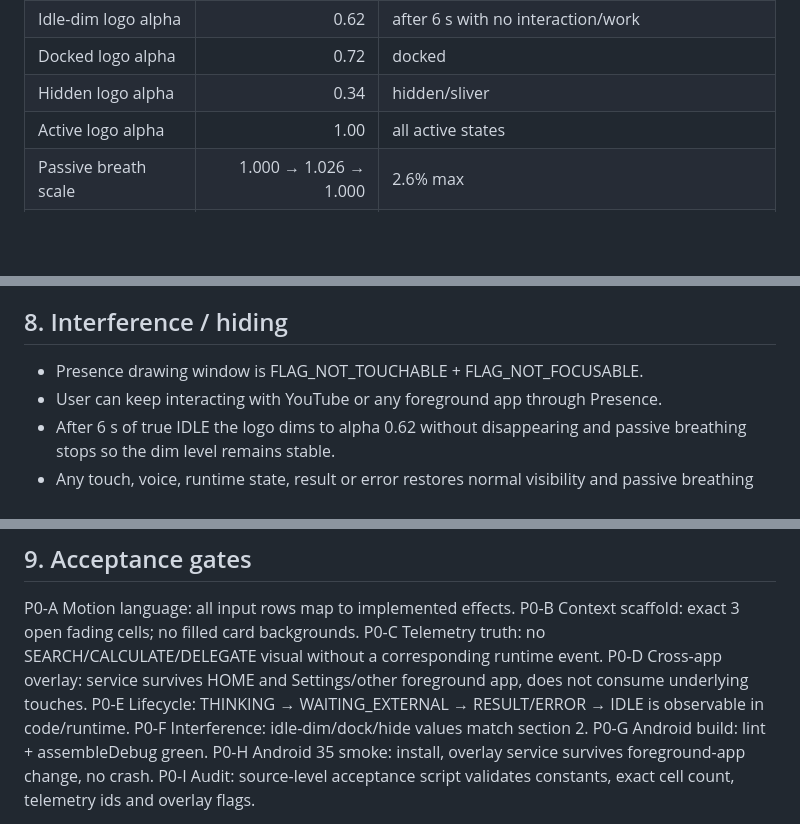
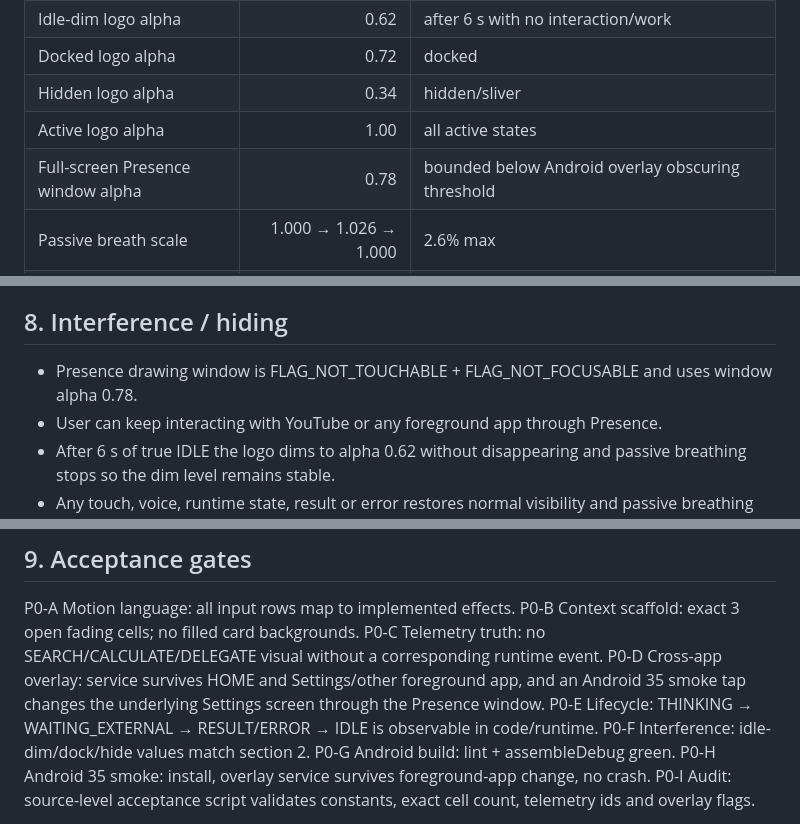
Before and after one commit to Ihorog/Ci-Contact-Kernel, a Markdown page: docs/CI_PRESENCE_LAYER_V1.md, 3 parts joined by grey strips. GitHub-like rendering; blank space fills up the shorter version.

Commit message:
docs: make overlay touch-through a measured gate

```diff
--- a/docs/CI_PRESENCE_LAYER_V1.md
+++ b/docs/CI_PRESENCE_LAYER_V1.md
@@ -36,6 +36,7 @@ Status: implementation contract. No animation may run unless it corresponds to a
 | Docked logo alpha | 0.72 | docked |
 | Hidden logo alpha | 0.34 | hidden/sliver |
 | Active logo alpha | 1.00 | all active states |
+| Full-screen Presence window alpha | 0.78 | bounded below Android overlay obscuring threshold |
 | Passive breath scale | 1.000 → 1.026 → 1.000 | 2.6% max |
 | Passive breath period | 2600 ms | ±150 ms |
 | Gesture trail lifetime | 420 ms | ±30 ms |
@@ -126,7 +127,7 @@ A left swipe passes only if:
 
 ## 8. Interference / hiding
 
-- Presence drawing window is FLAG_NOT_TOUCHABLE + FLAG_NOT_FOCUSABLE.
+- Presence drawing window is FLAG_NOT_TOUCHABLE + FLAG_NOT_FOCUSABLE and uses window alpha 0.78.
 - User can keep interacting with YouTube or any foreground app through Presence.
 - After 6 s of true IDLE the logo dims to alpha 0.62 without disappearing and passive breathing stops so the dim level remains stable.
 - Any touch, voice, runtime state, result or error restores normal visibility and passive breathing immediately.
@@ -139,7 +140,7 @@ A left swipe passes only if:
 P0-A Motion language: all input rows map to implemented effects.
 P0-B Context scaffold: exact 3 open fading cells; no filled card backgrounds.
 P0-C Telemetry truth: no SEARCH/CALCULATE/DELEGATE visual without a corresponding runtime event.
-P0-D Cross-app overlay: service survives HOME and Settings/other foreground app, does not consume underlying touches.
+P0-D Cross-app overlay: service survives HOME and Settings/other foreground app, and an Android 35 smoke tap changes the underlying Settings screen through the Presence window.
 P0-E Lifecycle: THINKING → WAITING_EXTERNAL → RESULT/ERROR → IDLE is observable in code/runtime.
 P0-F Interference: idle-dim/dock/hide values match section 2.
 P0-G Android build: lint + assembleDebug green.
```
